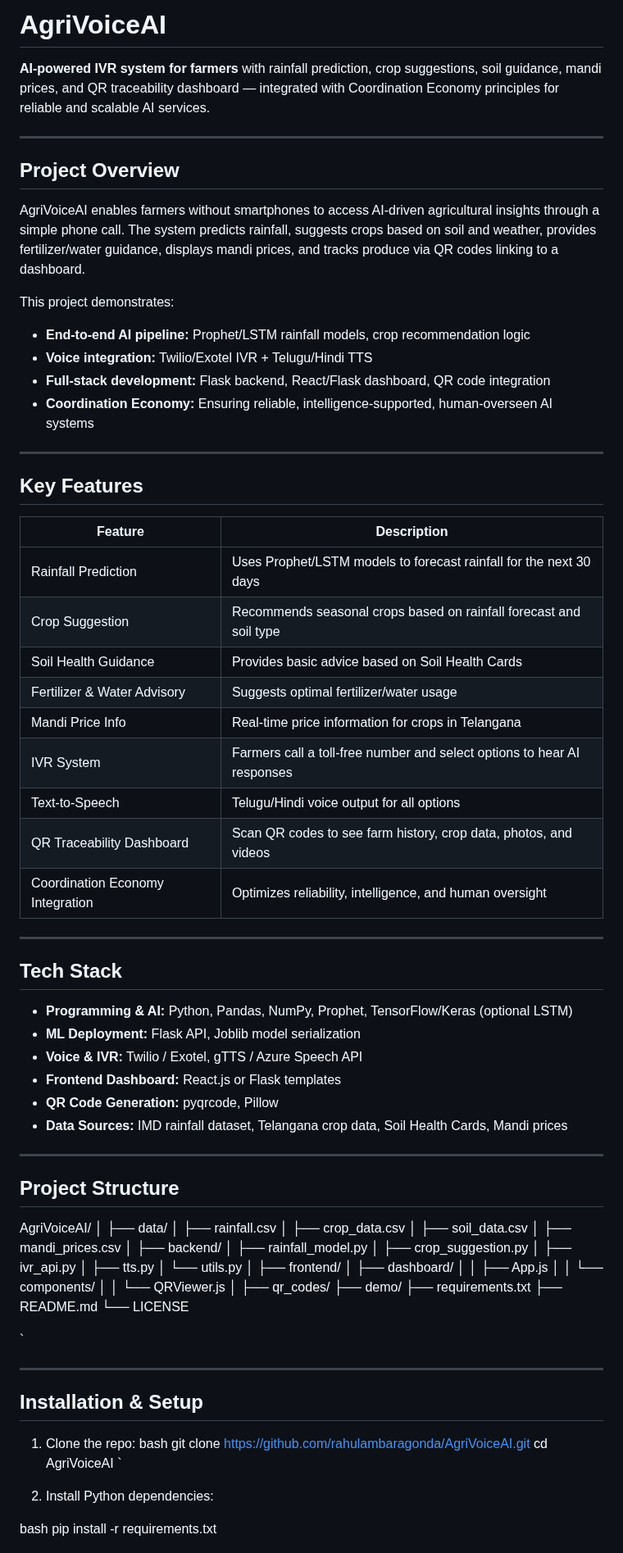
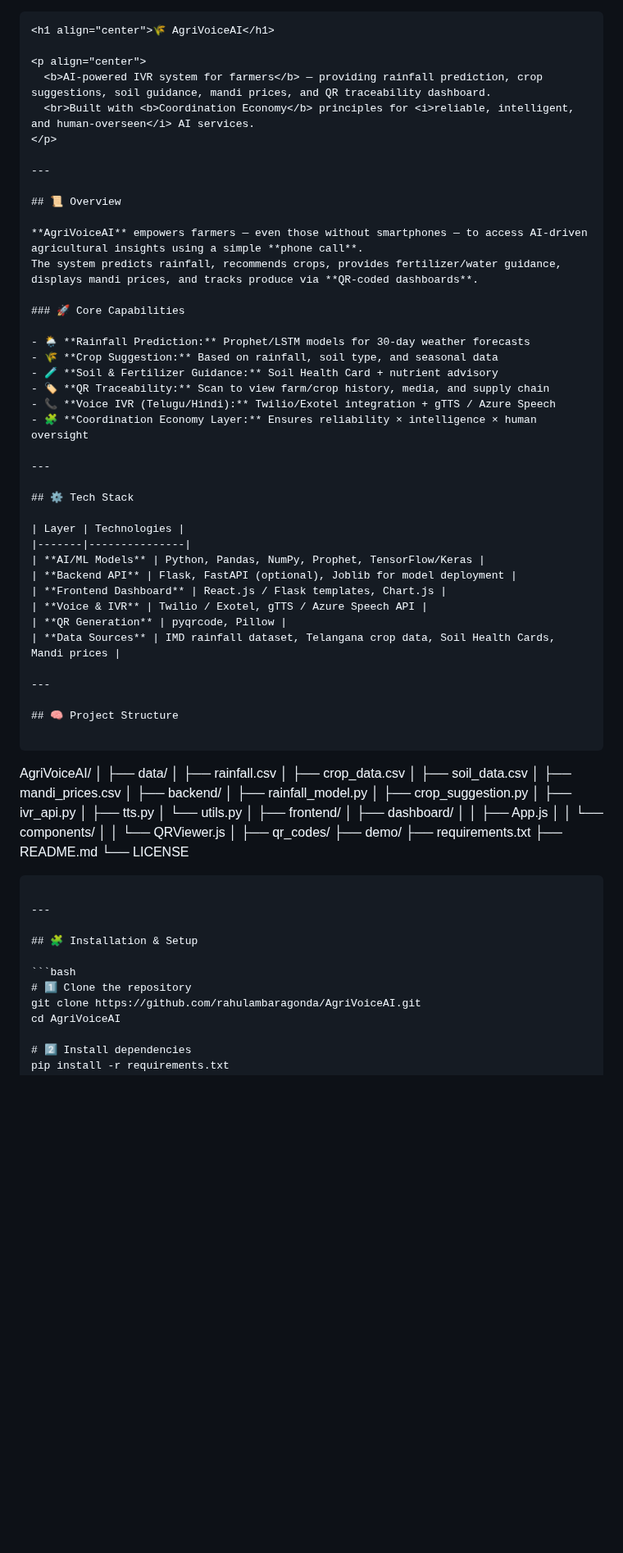
Before and after one commit to AMBARAGONDA-RAHUL/newportifolio, a Markdown page: README.md, the part around one of its changes. Shown at 82% size. Rendered like a GitHub page; blank space fills up the shorter version.

`````diff
--- a/README.md
+++ b/README.md
@@ -1,52 +1,46 @@
-# AgriVoiceAI
 
-**AI-powered IVR system for farmers** with rainfall prediction, crop suggestions, soil guidance, mandi prices, and QR traceability dashboard — integrated with Coordination Economy principles for reliable and scalable AI services.
+```markdown
+<h1 align="center">🌾 AgriVoiceAI</h1>
+
+<p align="center">
+  <b>AI-powered IVR system for farmers</b> — providing rainfall prediction, crop suggestions, soil guidance, mandi prices, and QR traceability dashboard.
+  <br>Built with <b>Coordination Economy</b> principles for <i>reliable, intelligent, and human-overseen</i> AI services.
+</p>
 
 ---
 
-## **Project Overview**
+## 📜 Overview
 
-AgriVoiceAI enables farmers without smartphones to access AI-driven agricultural insights through a simple phone call. The system predicts rainfall, suggests crops based on soil and weather, provides fertilizer/water guidance, displays mandi prices, and tracks produce via QR codes linking to a dashboard.
+**AgriVoiceAI** empowers farmers — even those without smartphones — to access AI-driven agricultural insights using a simple **phone call**.
+The system predicts rainfall, recommends crops, provides fertilizer/water guidance, displays mandi prices, and tracks produce via **QR-coded dashboards**.
 
-This project demonstrates:
+### 🚀 Core Capabilities
 
-- **End-to-end AI pipeline:** Prophet/LSTM rainfall models, crop recommendation logic
-- **Voice integration:** Twilio/Exotel IVR + Telugu/Hindi TTS
-- **Full-stack development:** Flask backend, React/Flask dashboard, QR code integration
-- **Coordination Economy:** Ensuring reliable, intelligence-supported, human-overseen AI systems
+- 🌦️ **Rainfall Prediction:** Prophet/LSTM models for 30-day weather forecasts
+- 🌾 **Crop Suggestion:** Based on rainfall, soil type, and seasonal data
+- 🧪 **Soil & Fertilizer Guidance:** Soil Health Card + nutrient advisory
+- 🏷️ **QR Traceability:** Scan to view farm/crop history, media, and supply chain
+- 📞 **Voice IVR (Telugu/Hindi):** Twilio/Exotel integration + gTTS / Azure Speech
+- 🧩 **Coordination Economy Layer:** Ensures reliability × intelligence × human oversight
 
 ---
 
-## **Key Features**
+## ⚙️ Tech Stack
 
-| Feature                         | Description |
-|---------------------------------|-------------|
-| Rainfall Prediction              | Uses Prophet/LSTM models to forecast rainfall for the next 30 days |
-| Crop Suggestion                  | Recommends seasonal crops based on rainfall forecast and soil type |
-| Soil Health Guidance             | Provides basic advice based on Soil Health Cards |
-| Fertilizer & Water Advisory      | Suggests optimal fertilizer/water usage |
-| Mandi Price Info                 | Real-time price information for crops in Telangana |
-| IVR System                       | Farmers call a toll-free number and select options to hear AI responses |
-| Text-to-Speech                   | Telugu/Hindi voice output for all options |
-| QR Traceability Dashboard        | Scan QR codes to see farm history, crop data, photos, and videos |
-| Coordination Economy Integration | Optimizes reliability, intelligence, and human oversight |
+| Layer | Technologies |
+|-------|---------------|
+| **AI/ML Models** | Python, Pandas, NumPy, Prophet, TensorFlow/Keras |
+| **Backend API** | Flask, FastAPI (optional), Joblib for model deployment |
+| **Frontend Dashboard** | React.js / Flask templates, Chart.js |
+| **Voice & IVR** | Twilio / Exotel, gTTS / Azure Speech API |
+| **QR Generation** | pyqrcode, Pillow |
+| **Data Sources** | IMD rainfall dataset, Telangana crop data, Soil Health Cards, Mandi prices |
 
 ---
 
-## **Tech Stack**
+## 🧠 Project Structure
 
-- **Programming & AI:** Python, Pandas, NumPy, Prophet, TensorFlow/Keras (optional LSTM)
-- **ML Deployment:** Flask API, Joblib model serialization
-- **Voice & IVR:** Twilio / Exotel, gTTS / Azure Speech API
-- **Frontend Dashboard:** React.js or Flask templates
-- **QR Code Generation:** pyqrcode, Pillow
-- **Data Sources:** IMD rainfall dataset, Telangana crop data, Soil Health Cards, Mandi prices
-
----
-
-## **Project Structure**
-
-
+```
 
 AgriVoiceAI/
 │
@@ -75,20 +69,17 @@ AgriVoiceAI/
 ├── README.md
 └── LICENSE
 
-`
+````
 
 ---
 
-## **Installation & Setup**
+## 🧩 Installation & Setup
 
-1. Clone the repo:
-bash
+```bash
+# 1️⃣ Clone the repository
 git clone https://github.com/rahulambaragonda/AgriVoiceAI.git
 cd AgriVoiceAI
-`
 
-2. Install Python dependencies:
-
-bash
+# 2️⃣ Install dependencies
 pip install -r requirements.txt
 
`````
Also changed, not shown: other parts of README.md (+62 -55 lines).
